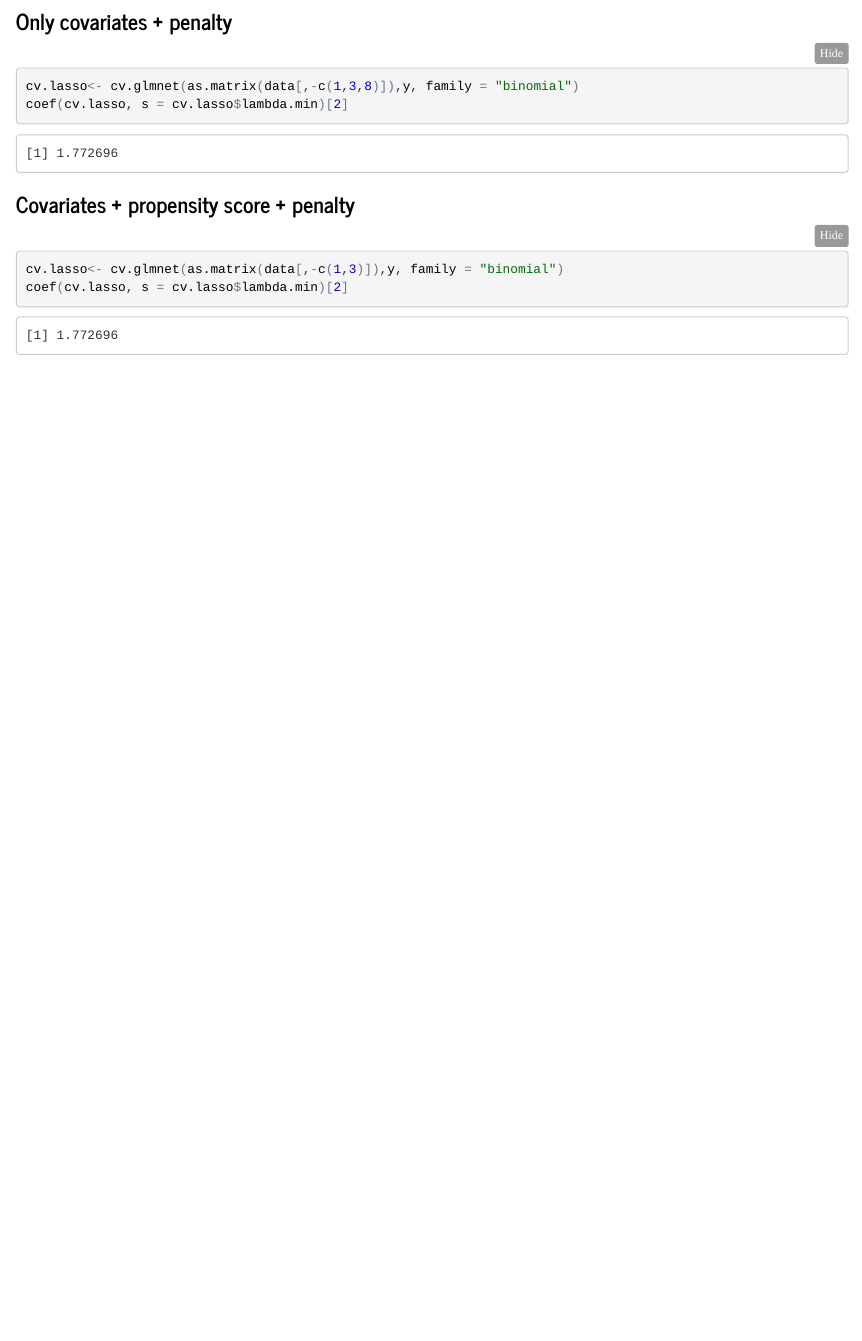
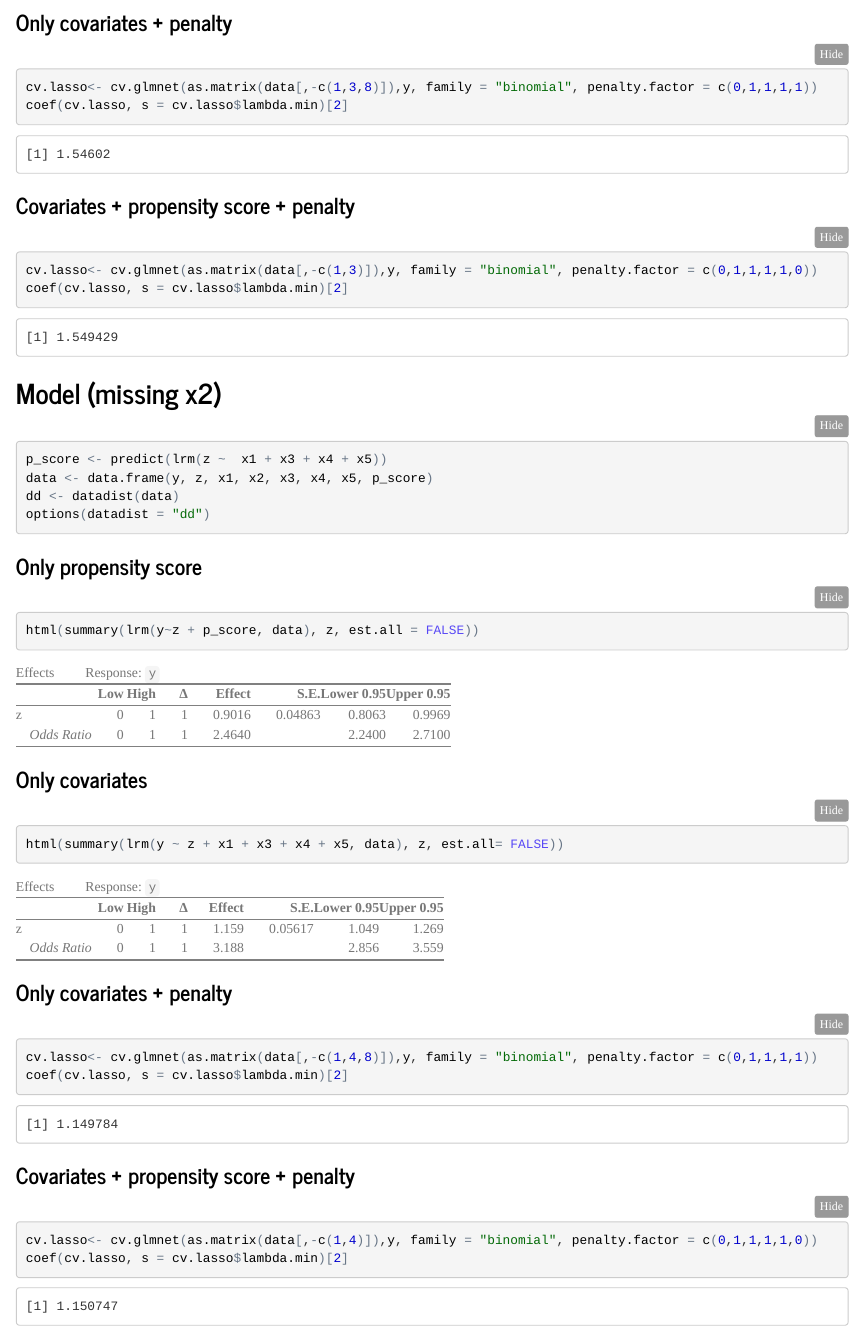
Before and after one commit to LucyMcGowan/penalized-score, an R Markdown document (code.Rmd): the page in a window 1100 px wide, from 2820 px down before the commit and from 2930 px down after it, so that both start at the same text. The pictures show the output file code.nb.html that the author committed with the source, opened offline.

Commit message:
update penalty for propensity score

````diff
--- a/code.Rmd
+++ b/code.Rmd
@@ -101,17 +102,50 @@ html(summary(lrm(y ~ z + x2 + x3 + x4 + x5, data), z, est.all= FALSE))
 
 ### Only covariates + penalty
 ```{r}
-cv.lasso<- cv.glmnet(as.matrix(data[,-c(1,3,8)]),y, family = "binomial")
+cv.lasso<- cv.glmnet(as.matrix(data[,-c(1,3,8)]),y, family = "binomial", penalty.factor = c(0,1,1,1,1))
 coef(cv.lasso, s = cv.lasso$lambda.min)[2]
 ```
 
 ### Covariates + propensity score + penalty
 
 ```{r}
-cv.lasso<- cv.glmnet(as.matrix(data[,-c(1,3)]),y, family = "binomial")
+cv.lasso<- cv.glmnet(as.matrix(data[,-c(1,3)]),y, family = "binomial", penalty.factor = c(0,1,1,1,1,0))
 coef(cv.lasso, s = cv.lasso$lambda.min)[2]
 ```
 
+## Model (missing x2)
+
+
+```{r}
+p_score <- predict(lrm(z ~  x1 + x3 + x4 + x5))
+
+data <- data.frame(y, z, x1, x2, x3, x4, x5, p_score)
+dd <- datadist(data)
+options(datadist = "dd")
+```
+
+### Only propensity score
+```{r}
+html(summary(lrm(y~z + p_score, data), z, est.all = FALSE))
+```
+
+### Only covariates
+```{r}
+html(summary(lrm(y ~ z + x1 + x3 + x4 + x5, data), z, est.all= FALSE))
+```
+
+### Only covariates + penalty
+```{r}
+cv.lasso<- cv.glmnet(as.matrix(data[,-c(1,4,8)]),y, family = "binomial", penalty.factor = c(0,1,1,1,1))
+coef(cv.lasso, s = cv.lasso$lambda.min)[2]
+```
+
+### Covariates + propensity score + penalty
+
+```{r}
+cv.lasso<- cv.glmnet(as.matrix(data[,-c(1,4)]),y, family = "binomial", penalty.factor = c(0,1,1,1,1,0))
+coef(cv.lasso, s = cv.lasso$lambda.min)[2]
+```
 
 ## Resources
 1. http://ir.library.louisville.edu/cgi/viewcontent.cgi?article=3390&context=etd
````
Also changed, not shown: code.nb.html, code.Rmd (7 more changed lines).
